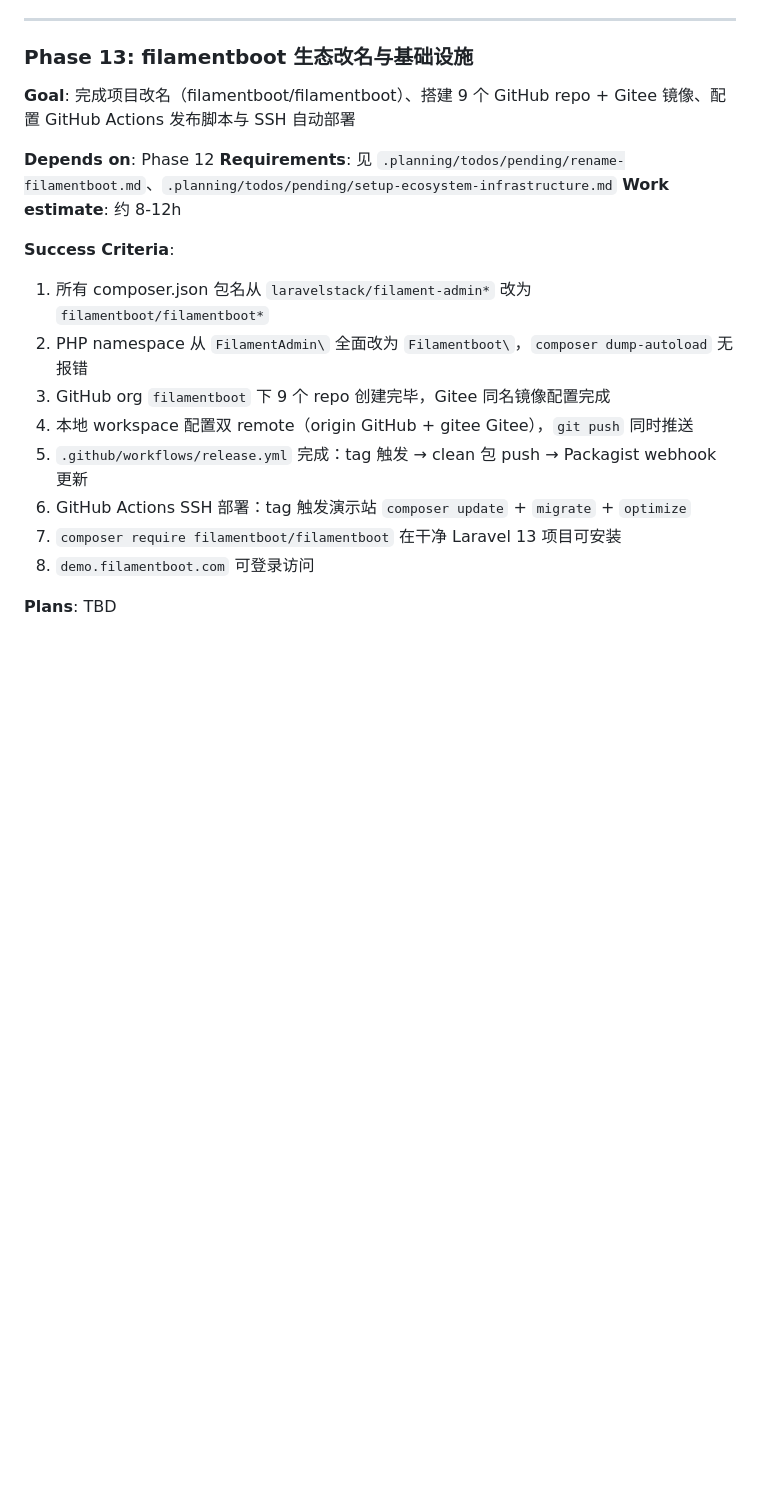
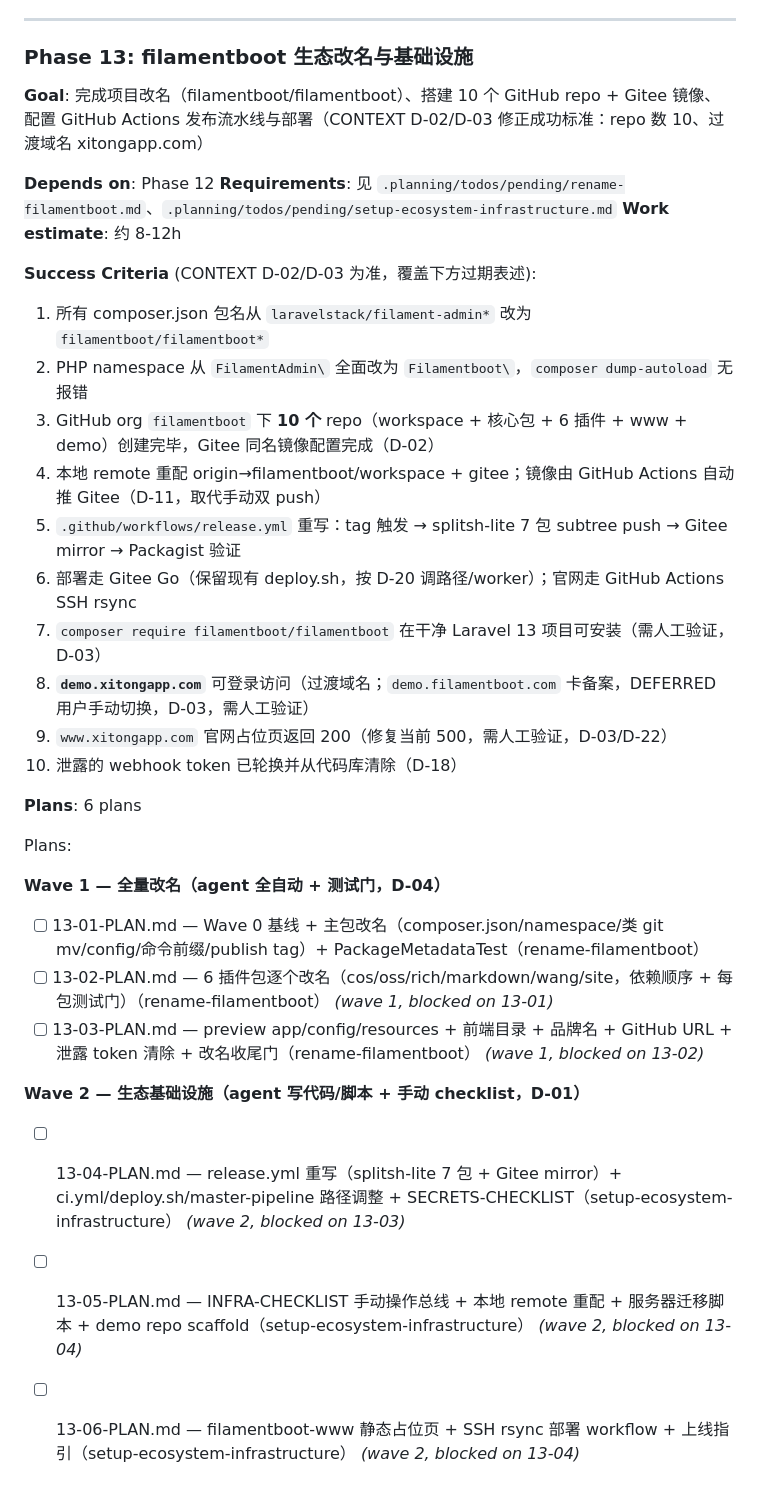
Before and after one commit to filamentboot/workspace, a Markdown page: .planning/ROADMAP.md, the part around the change. GitHub-like rendering; blank space fills up the shorter version.

Commit message:
docs(13): plan phase 13 — filamentboot 改名与生态基础设施 (6 plans, 2 waves)
ROADMAP Phase 13 更新为已规划：6 plans / 2 waves，并按 CONTEXT D-02/D-03
修正过期成功标准（9→10 repos；demo/官网降级到 xitongapp.com 过渡域名；
外部状态项标记需人工验证；新增 token 轮换条款）。STATE 推进到 Phase 13。

规划产物（RESEARCH/PATTERNS/VALIDATION/6×PLAN）按 .gitignore 约定留本地
未纳入版本库。验证：plan-checker PASSED（1 轮修订）；决策覆盖 25/25。

Co-Authored-By: Claude Opus 4.8 (1M context) <noreply@anthropic.com>

```diff
--- a/.planning/ROADMAP.md
+++ b/.planning/ROADMAP.md
@@ -203,21 +203,37 @@ Plans:
 
 ### Phase 13: filamentboot 生态改名与基础设施
 
-**Goal**: 完成项目改名（filamentboot/filamentboot）、搭建 9 个 GitHub repo + Gitee 镜像、配置 GitHub Actions 发布脚本与 SSH 自动部署
+**Goal**: 完成项目改名（filamentboot/filamentboot）、搭建 10 个 GitHub repo + Gitee 镜像、配置 GitHub Actions 发布流水线与部署（CONTEXT D-02/D-03 修正成功标准：repo 数 10、过渡域名 xitongapp.com）
 
 **Depends on**: Phase 12
 **Requirements**: 见 `.planning/todos/pending/rename-filamentboot.md`、`.planning/todos/pending/setup-ecosystem-infrastructure.md`
 **Work estimate**: 约 8-12h
 
-**Success Criteria**:
+**Success Criteria** (CONTEXT D-02/D-03 为准，覆盖下方过期表述):
 
 1. 所有 composer.json 包名从 `laravelstack/filament-admin*` 改为 `filamentboot/filamentboot*`
 2. PHP namespace 从 `FilamentAdmin\` 全面改为 `Filamentboot\`，`composer dump-autoload` 无报错
-3. GitHub org `filamentboot` 下 9 个 repo 创建完毕，Gitee 同名镜像配置完成
-4. 本地 workspace 配置双 remote（origin GitHub + gitee Gitee），`git push` 同时推送
-5. `.github/workflows/release.yml` 完成：tag 触发 → clean 包 push → Packagist webhook 更新
-6. GitHub Actions SSH 部署：tag 触发演示站 `composer update` + `migrate` + `optimize`
-7. `composer require filamentboot/filamentboot` 在干净 Laravel 13 项目可安装
-8. `demo.filamentboot.com` 可登录访问
+3. GitHub org `filamentboot` 下 **10 个** repo（workspace + 核心包 + 6 插件 + www + demo）创建完毕，Gitee 同名镜像配置完成（D-02）
+4. 本地 remote 重配 origin→filamentboot/workspace + gitee；镜像由 GitHub Actions 自动推 Gitee（D-11，取代手动双 push）
+5. `.github/workflows/release.yml` 重写：tag 触发 → splitsh-lite 7 包 subtree push → Gitee mirror → Packagist 验证
+6. 部署走 Gitee Go（保留现有 deploy.sh，按 D-20 调路径/worker）；官网走 GitHub Actions SSH rsync
+7. `composer require filamentboot/filamentboot` 在干净 Laravel 13 项目可安装（需人工验证，D-03）
+8. **`demo.xitongapp.com`** 可登录访问（过渡域名；`demo.filamentboot.com` 卡备案，DEFERRED 用户手动切换，D-03，需人工验证）
+9. `www.xitongapp.com` 官网占位页返回 200（修复当前 500，需人工验证，D-03/D-22）
+10. 泄露的 webhook token 已轮换并从代码库清除（D-18）
 
-**Plans**: TBD
+**Plans**: 6 plans
+
+Plans:
+
+**Wave 1 — 全量改名（agent 全自动 + 测试门，D-04）**
+
+- [ ] 13-01-PLAN.md — Wave 0 基线 + 主包改名（composer.json/namespace/类 git mv/config/命令前缀/publish tag）+ PackageMetadataTest（rename-filamentboot）
+- [ ] 13-02-PLAN.md — 6 插件包逐个改名（cos/oss/rich/markdown/wang/site，依赖顺序 + 每包测试门）（rename-filamentboot）  *(wave 1, blocked on 13-01)*
+- [ ] 13-03-PLAN.md — preview app/config/resources + 前端目录 + 品牌名 + GitHub URL + 泄露 token 清除 + 改名收尾门（rename-filamentboot）  *(wave 1, blocked on 13-02)*
+
+**Wave 2 — 生态基础设施（agent 写代码/脚本 + 手动 checklist，D-01）**
+
+- [ ] 13-04-PLAN.md — release.yml 重写（splitsh-lite 7 包 + Gitee mirror）+ ci.yml/deploy.sh/master-pipeline 路径调整 + SECRETS-CHECKLIST（setup-ecosystem-infrastructure）  *(wave 2, blocked on 13-03)*
+- [ ] 13-05-PLAN.md — INFRA-CHECKLIST 手动操作总线 + 本地 remote 重配 + 服务器迁移脚本 + demo repo scaffold（setup-ecosystem-infrastructure）  *(wave 2, blocked on 13-04)*
+- [ ] 13-06-PLAN.md — filamentboot-www 静态占位页 + SSH rsync 部署 workflow + 上线指引（setup-ecosystem-infrastructure）  *(wave 2, blocked on 13-04)*
```
Also changed, not shown: .planning/STATE.md (+5 -5 lines).
